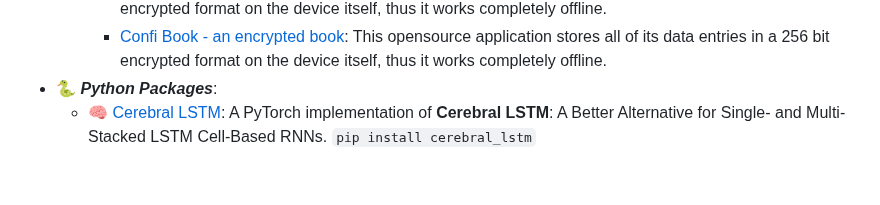
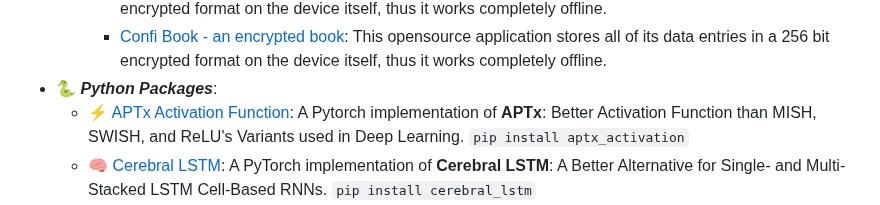
Before and after one commit to mr-ravin/mr-ravin.github.io, a Markdown page: README.md, the part around the change. Drawn GitHub-style; blank space fills up the shorter version.

```diff
--- a/README.md
+++ b/README.md
@@ -50,6 +50,7 @@ Some of his achievements are mentioned below:
     - [Password Manager - Cybersecure](https://github.com/mr-ravin/PasswordManager-CyberSecure-Android-App): This opensource application stores all of its data in a 256 bit encrypted format on the device itself, thus it works completely offline.
     - [Confi Book - an encrypted book](https://github.com/mr-ravin/ConfiBook-Android-App): This opensource application stores all of its data entries in a 256 bit encrypted format on the device itself, thus it works completely offline.
 - 🐍 <i><b>Python Packages</b></i>:
+  - ⚡ [APTx Activation Function](https://github.com/mr-ravin/aptx_activation): A Pytorch implementation of **APTx**: Better Activation Function than MISH, SWISH, and ReLU's Variants used in Deep Learning. `pip install aptx_activation`
   - 🧠 [Cerebral LSTM](https://github.com/mr-ravin/cerebral_lstm): A PyTorch implementation of **Cerebral LSTM**: A Better Alternative for Single- and Multi-Stacked LSTM Cell-Based RNNs. `pip install cerebral_lstm`
   - 🤖 [Auto_MLflow](https://github.com/mr-ravin/auto_mlflow): Auto MLFlow is an open-source **automated MLOps library for MLFlow** in Python. While MLFlow provides a UI for tracking experiments, Auto MLFlow automates and simplifies the logging process, reducing manual effort and ensuring seamless integration with ML workflows. pip package: `pip install auto_mlflow`
   - 🧬 [BinGenetic](https://github.com/mr-ravin/BinGenetic): BinGenetic is a lightweight Python library that enables seamless **conversion between binary data and genetic sequences (DNA or RNA)**, facilitating research in DNA data storage and bioinformatics. pip package: `pip install bingenetic`
```
